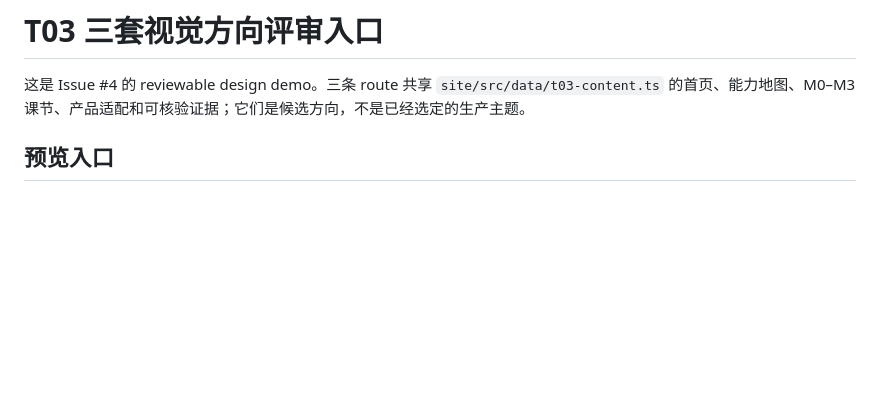
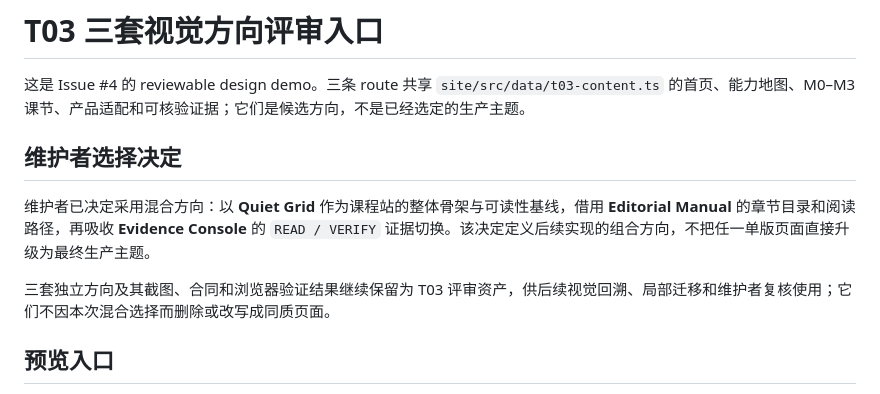
Before and after one commit to TiegenFang/agent-engineering-course, a Markdown page: docs/design/t03-direction-review.md, the part around the change. Rendered like a GitHub page; blank space fills up the shorter version.

Commit message:
docs: record #4 maintainer direction choice

```diff
--- a/docs/design/t03-direction-review.md
+++ b/docs/design/t03-direction-review.md
@@ -1,6 +1,12 @@
 # T03 三套视觉方向评审入口
 
 这是 Issue #4 的 reviewable design demo。三条 route 共享 `site/src/data/t03-content.ts` 的首页、能力地图、M0–M3 课节、产品适配和可核验证据；它们是候选方向，不是已经选定的生产主题。
+
+## 维护者选择决定
+
+维护者已决定采用混合方向：以 **Quiet Grid** 作为课程站的整体骨架与可读性基线，借用 **Editorial Manual** 的章节目录和阅读路径，再吸收 **Evidence Console** 的 `READ / VERIFY` 证据切换。该决定定义后续实现的组合方向，不把任一单版页面直接升级为最终生产主题。
+
+三套独立方向及其截图、合同和浏览器验证结果继续保留为 T03 评审资产，供后续视觉回溯、局部迁移和维护者复核使用；它们不因本次混合选择而删除或改写成同质页面。
 
 ## 预览入口
 
```
